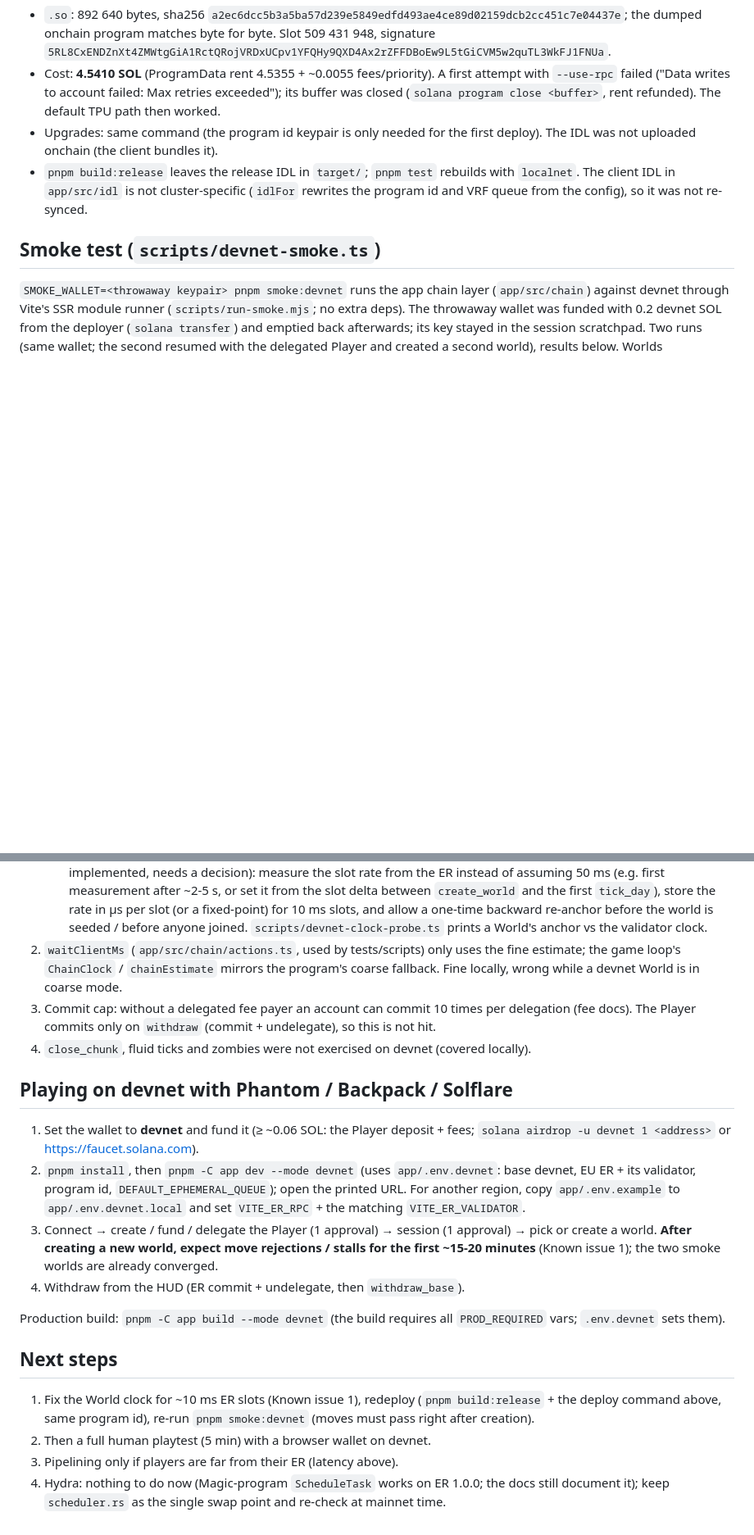
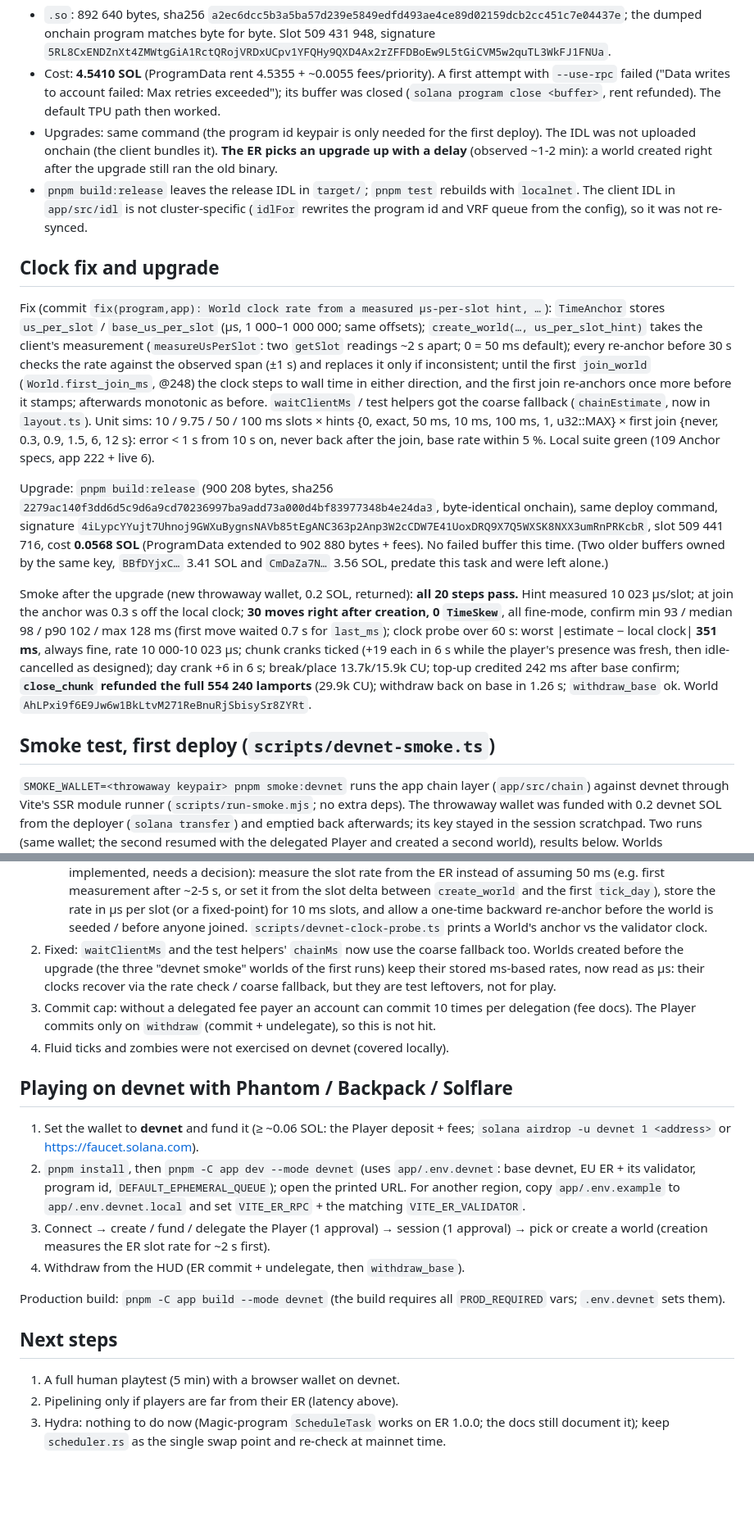
Before and after one commit to Dodecahedr0x/magicraft, a Markdown page: docs/notes/deploy.md, 2 parts joined by grey strips. Shown at 82% size. Drawn GitHub-style; blank space fills up the shorter version.

Commit message:
docs: devnet clock fix, upgrade and smoke results

```diff
--- a/docs/notes/deploy.md
+++ b/docs/notes/deploy.md
@@ -59,12 +61,45 @@ solana program deploy -u devnet --keypair ~/.config/solana/id.json \
   `--use-rpc` failed ("Data writes to account failed: Max retries exceeded"); its buffer was closed
   (`solana program close <buffer>`, rent refunded). The default TPU path then worked.
 - Upgrades: same command (the program id keypair is only needed for the first deploy). The IDL
-  was not uploaded onchain (the client bundles it).
+  was not uploaded onchain (the client bundles it). **The ER picks an upgrade up with a delay**
+  (observed ~1-2 min): a world created right after the upgrade still ran the old binary.
 - `pnpm build:release` leaves the release IDL in `target/`; `pnpm test` rebuilds with
   `localnet`. The client IDL in `app/src/idl` is not cluster-specific (`idlFor` rewrites the
   program id and VRF queue from the config), so it was not re-synced.
 
-## Smoke test (`scripts/devnet-smoke.ts`)
+## Clock fix and upgrade
+
+Fix (commit `fix(program,app): World clock rate from a measured µs-per-slot hint, …`):
+`TimeAnchor` stores `us_per_slot` / `base_us_per_slot` (µs, 1 000–1 000 000; same offsets);
+`create_world(…, us_per_slot_hint)` takes the client's measurement (`measureUsPerSlot`: two
+`getSlot` readings ~2 s apart; 0 = 50 ms default); every re-anchor before 30 s checks the rate
+against the observed span (±1 s) and replaces it only if inconsistent; until the first
+`join_world` (`World.first_join_ms`, @248) the clock steps to wall time in either direction,
+and the first join re-anchors once more before it stamps; afterwards monotonic as before.
+`waitClientMs` / test helpers got the coarse fallback (`chainEstimate`, now in `layout.ts`).
+Unit sims: 10 / 9.75 / 50 / 100 ms slots × hints {0, exact, 50 ms, 10 ms, 100 ms, 1, u32::MAX}
+× first join {never, 0.3, 0.9, 1.5, 6, 12 s}: error < 1 s from 10 s on, never back after the
+join, base rate within 5 %. Local suite green (109 Anchor specs, app 222 + live 6).
+
+Upgrade: `pnpm build:release` (900 208 bytes, sha256
+`2279ac140f3dd6d5c9d6a9cd70236997ba9add73a000d4bf83977348b4e24da3`, byte-identical onchain),
+same deploy command, signature
+`4iLypcYYujt7Uhnoj9GWXuBygnsNAVb85tEgANC363p2Anp3W2cCDW7E41UoxDRQ9X7Q5WXSK8NXX3umRnPRKcbR`,
+slot 509 441 716, cost **0.0568 SOL** (ProgramData extended to 902 880 bytes + fees). No failed
+buffer this time. (Two older buffers owned by the same key, `BBfDYjxC…` 3.41 SOL and
+`CmDaZa7N…` 3.56 SOL, predate this task and were left alone.)
+
+Smoke after the upgrade (new throwaway wallet, 0.2 SOL, returned): **all 20 steps pass.**
+Hint measured 10 023 µs/slot; at join the anchor was 0.3 s off the local clock; **30 moves
+right after creation, 0 `TimeSkew`**, all fine-mode, confirm min 93 / median 98 / p90 102 /
+max 128 ms (first move waited 0.7 s for `last_ms`); clock probe over 60 s: worst |estimate −
+local clock| **351 ms**, always fine, rate 10 000-10 023 µs; chunk cranks ticked (+19 each in
+6 s while the player's presence was fresh, then idle-cancelled as designed); day crank +6 in
+6 s; break/place 13.7k/15.9k CU; top-up credited 242 ms after base confirm; **`close_chunk`
+refunded the full 554 240 lamports** (29.9k CU); withdraw back on base in 1.26 s;
+`withdraw_base` ok. World `AhLPxi9f6E9Jw6w1BkLtvM271ReBnuRjSbisySr8ZYRt`.
+
+## Smoke test, first deploy (`scripts/devnet-smoke.ts`)
 
 `SMOKE_WALLET=<throwaway keypair> pnpm smoke:devnet` runs the app chain layer (`app/src/chain`)
 against devnet through Vite's SSR module runner (`scripts/run-smoke.mjs`; no extra deps). The
@@ -155,12 +190,13 @@ port 4173 and opened in the Browser pane:
    a fixed-point) for 10 ms slots, and allow a one-time backward re-anchor before the world
    is seeded / before anyone joined. `scripts/devnet-clock-probe.ts` prints a World's
    anchor vs the validator clock.
-2. `waitClientMs` (`app/src/chain/actions.ts`, used by tests/scripts) only uses the fine
-   estimate; the game loop's `ChainClock` / `chainEstimate` mirrors the program's coarse
-   fallback. Fine locally, wrong while a devnet World is in coarse mode.
+2. Fixed: `waitClientMs` and the test helpers' `chainMs` now use the coarse fallback too.
+   Worlds created before the upgrade (the three "devnet smoke" worlds of the first runs) keep
+   their stored ms-based rates, now read as µs: their clocks recover via the rate check /
+   coarse fallback, but they are test leftovers, not for play.
 3. Commit cap: without a delegated fee payer an account can commit 10 times per delegation
    (fee docs). The Player commits only on `withdraw` (commit + undelegate), so this is not hit.
-4. `close_chunk`, fluid ticks and zombies were not exercised on devnet (covered locally).
+4. Fluid ticks and zombies were not exercised on devnet (covered locally).
 
 ## Playing on devnet with Phantom / Backpack / Solflare
 
@@ -171,8 +207,7 @@ port 4173 and opened in the Browser pane:
    URL. For another region, copy `app/.env.example` to `app/.env.devnet.local` and set
    `VITE_ER_RPC` + the matching `VITE_ER_VALIDATOR`.
 3. Connect → create / fund / delegate the Player (1 approval) → session (1 approval) → pick
-   or create a world. **After creating a new world, expect move rejections / stalls for the
-   first ~15-20 minutes** (Known issue 1); the two smoke worlds are already converged.
+   or create a world (creation measures the ER slot rate for ~2 s first).
 4. Withdraw from the HUD (ER commit + undelegate, then `withdraw_base`).
 
 Production build: `pnpm -C app build --mode devnet` (the build requires all `PROD_REQUIRED`
@@ -180,10 +215,7 @@ vars; `.env.devnet` sets them).
 
 ## Next steps
 
-1. Fix the World clock for ~10 ms ER slots (Known issue 1), redeploy (`pnpm build:release` +
-   the deploy command above, same program id), re-run `pnpm smoke:devnet` (moves must pass
-   right after creation).
-2. Then a full human playtest (5 min) with a browser wallet on devnet.
-3. Pipelining only if players are far from their ER (latency above).
-4. Hydra: nothing to do now (Magic-program `ScheduleTask` works on ER 1.0.0; the docs still
+1. A full human playtest (5 min) with a browser wallet on devnet.
+2. Pipelining only if players are far from their ER (latency above).
+3. Hydra: nothing to do now (Magic-program `ScheduleTask` works on ER 1.0.0; the docs still
    document it); keep `scheduler.rs` as the single swap point and re-check at mainnet time.
```
Also changed, not shown: other parts of docs/notes/deploy.md (+7 -5 lines), docs/plans/2026-10-09-magicraft-design.md (+6 -5 lines), docs/plans/2026-10-09-magicraft-implementation.md (+15 -15 lines).
